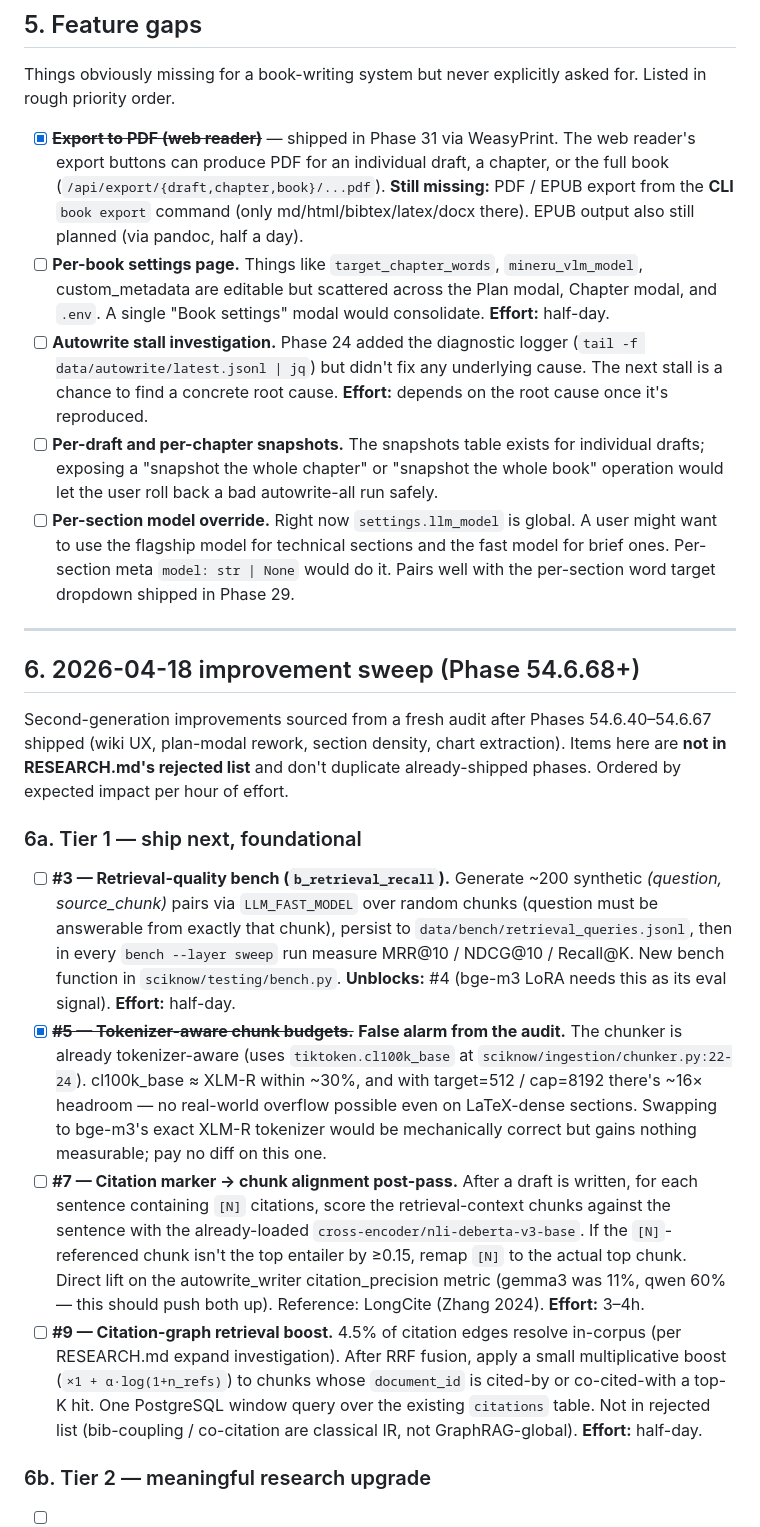
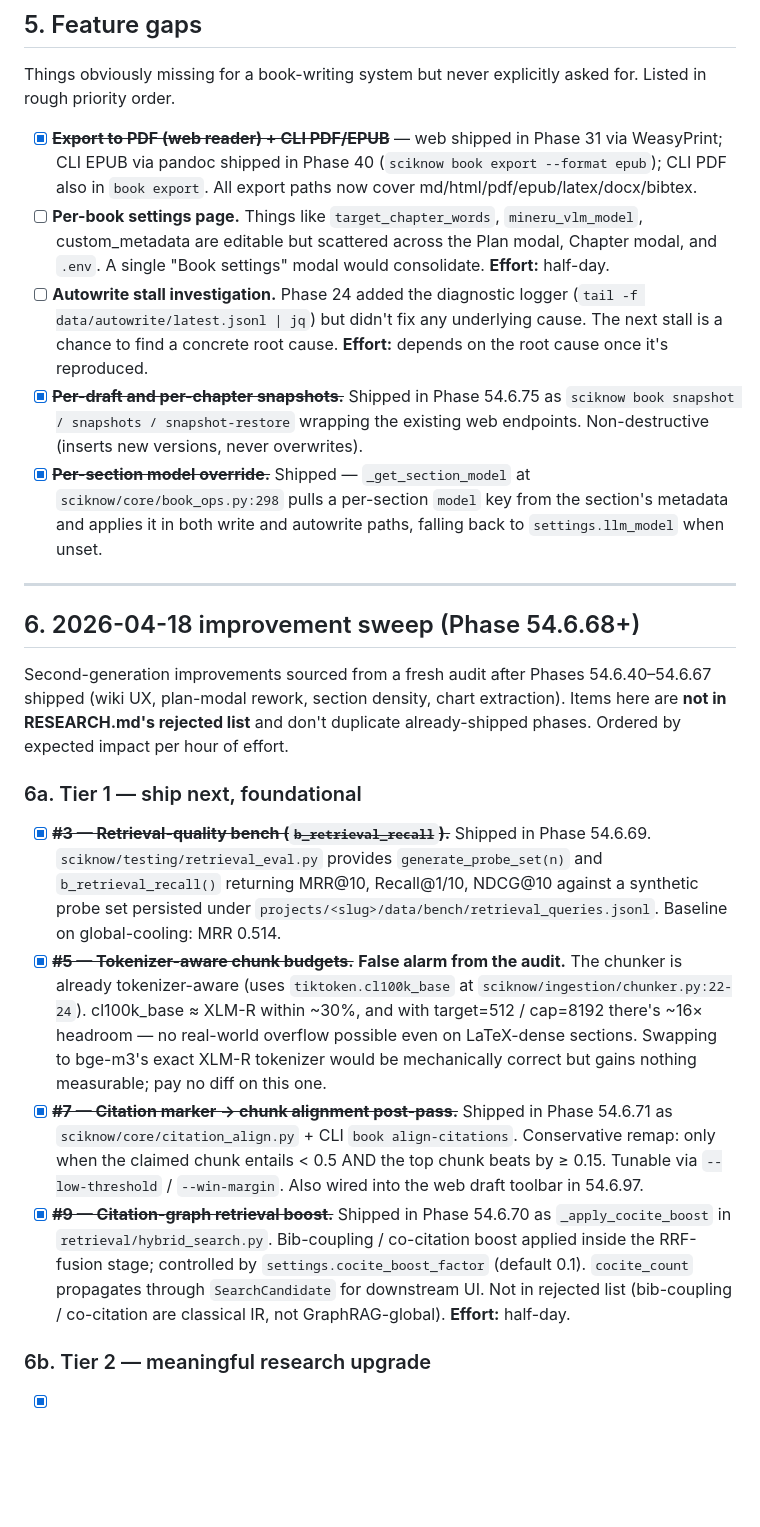
Before and after one commit to claudenstein/sciknow, a Markdown page: docs/ROADMAP.md, the part around one of its changes. Drawn GitHub-style; blank space fills up the shorter version.

```diff
--- a/docs/ROADMAP.md
+++ b/docs/ROADMAP.md
@@ -119,11 +119,11 @@ depend on earlier layers having data.
 Things obviously missing for a book-writing system but never explicitly
 asked for. Listed in rough priority order.
 
-- [x] **~~Export to PDF (web reader)~~** — shipped in Phase 31 via WeasyPrint. The web reader's export buttons can produce PDF for an individual draft, a chapter, or the full book (`/api/export/{draft,chapter,book}/...pdf`). **Still missing:** PDF / EPUB export from the **CLI** `book export` command (only md/html/bibtex/latex/docx there). EPUB output also still planned (via pandoc, half a day).
+- [x] **~~Export to PDF (web reader) + CLI PDF/EPUB~~** — web shipped in Phase 31 via WeasyPrint; CLI EPUB via pandoc shipped in Phase 40 (`sciknow book export --format epub`); CLI PDF also in `book export`. All export paths now cover md/html/pdf/epub/latex/docx/bibtex.
 - [ ] **Per-book settings page.** Things like `target_chapter_words`, `mineru_vlm_model`, custom_metadata are editable but scattered across the Plan modal, Chapter modal, and `.env`. A single "Book settings" modal would consolidate. **Effort:** half-day.
 - [ ] **Autowrite stall investigation.** Phase 24 added the diagnostic logger (`tail -f data/autowrite/latest.jsonl | jq`) but didn't fix any underlying cause. The next stall is a chance to find a concrete root cause. **Effort:** depends on the root cause once it's reproduced.
-- [ ] **Per-draft and per-chapter snapshots.** The snapshots table exists for individual drafts; exposing a "snapshot the whole chapter" or "snapshot the whole book" operation would let the user roll back a bad autowrite-all run safely.
-- [ ] **Per-section model override.** Right now `settings.llm_model` is global. A user might want to use the flagship model for technical sections and the fast model for brief ones. Per-section meta `model: str | None` would do it. Pairs well with the per-section word target dropdown shipped in Phase 29.
+- [x] **~~Per-draft and per-chapter snapshots.~~** Shipped in Phase 54.6.75 as `sciknow book snapshot / snapshots / snapshot-restore` wrapping the existing web endpoints. Non-destructive (inserts new versions, never overwrites).
+- [x] **~~Per-section model override.~~** Shipped — `_get_section_model` at `sciknow/core/book_ops.py:298` pulls a per-section `model` key from the section's metadata and applies it in both write and autowrite paths, falling back to `settings.llm_model` when unset.
 
 ---
 
@@ -137,13 +137,7 @@ per hour of effort.
 
 ### 6a. Tier 1 — ship next, foundational
 
-- [ ] **#3 — Retrieval-quality bench (`b_retrieval_recall`).** Generate
-  ~200 synthetic *(question, source_chunk)* pairs via `LLM_FAST_MODEL`
-  over random chunks (question must be answerable from exactly that
-  chunk), persist to `data/bench/retrieval_queries.jsonl`, then in every
-  `bench --layer sweep` run measure MRR@10 / NDCG@10 / Recall@K. New bench
-  function in `sciknow/testing/bench.py`. **Unblocks:** #4 (bge-m3 LoRA
-  needs this as its eval signal). **Effort:** half-day.
+- [x] **~~#3 — Retrieval-quality bench (`b_retrieval_recall`).~~** Shipped in Phase 54.6.69. `sciknow/testing/retrieval_eval.py` provides `generate_probe_set(n)` and `b_retrieval_recall()` returning MRR@10, Recall@1/10, NDCG@10 against a synthetic probe set persisted under `projects/<slug>/data/bench/retrieval_queries.jsonl`. Baseline on global-cooling: MRR 0.514.
 - [x] **~~#5 — Tokenizer-aware chunk budgets.~~** **False alarm from the audit.**
   The chunker is already tokenizer-aware (uses `tiktoken.cl100k_base` at
   `sciknow/ingestion/chunker.py:22-24`). cl100k_base ≈ XLM-R within ~30%,
@@ -151,19 +145,8 @@ per hour of effort.
   overflow possible even on LaTeX-dense sections. Swapping to bge-m3's
   exact XLM-R tokenizer would be mechanically correct but gains nothing
   measurable; pay no diff on this one.
-- [ ] **#7 — Citation marker → chunk alignment post-pass.** After a
-  draft is written, for each sentence containing `[N]` citations, score
-  the retrieval-context chunks against the sentence with the already-loaded
-  `cross-encoder/nli-deberta-v3-base`. If the `[N]`-referenced chunk
-  isn't the top entailer by ≥0.15, remap `[N]` to the actual top chunk.
-  Direct lift on the autowrite_writer citation_precision metric
-  (gemma3 was 11%, qwen 60% — this should push both up). Reference:
-  LongCite (Zhang 2024). **Effort:** 3–4h.
-- [ ] **#9 — Citation-graph retrieval boost.** 4.5% of citation edges
-  resolve in-corpus (per RESEARCH.md expand investigation). After RRF
-  fusion, apply a small multiplicative boost (`×1 + α·log(1+n_refs)`)
-  to chunks whose `document_id` is cited-by or co-cited-with a top-K
-  hit. One PostgreSQL window query over the existing `citations` table.
+- [x] **~~#7 — Citation marker → chunk alignment post-pass.~~** Shipped in Phase 54.6.71 as `sciknow/core/citation_align.py` + CLI `book align-citations`. Conservative remap: only when the claimed chunk entails < 0.5 AND the top chunk beats by ≥ 0.15. Tunable via `--low-threshold` / `--win-margin`. Also wired into the web draft toolbar in 54.6.97.
+- [x] **~~#9 — Citation-graph retrieval boost.~~** Shipped in Phase 54.6.70 as `_apply_cocite_boost` in `retrieval/hybrid_search.py`. Bib-coupling / co-citation boost applied inside the RRF-fusion stage; controlled by `settings.cocite_boost_factor` (default 0.1). `cocite_count` propagates through `SearchCandidate` for downstream UI.
   Not in rejected list (bib-coupling / co-citation are classical IR,
   not GraphRAG-global). **Effort:** half-day.
 
```
Also changed, not shown: other parts of docs/ROADMAP.md (+8 -27 lines).
